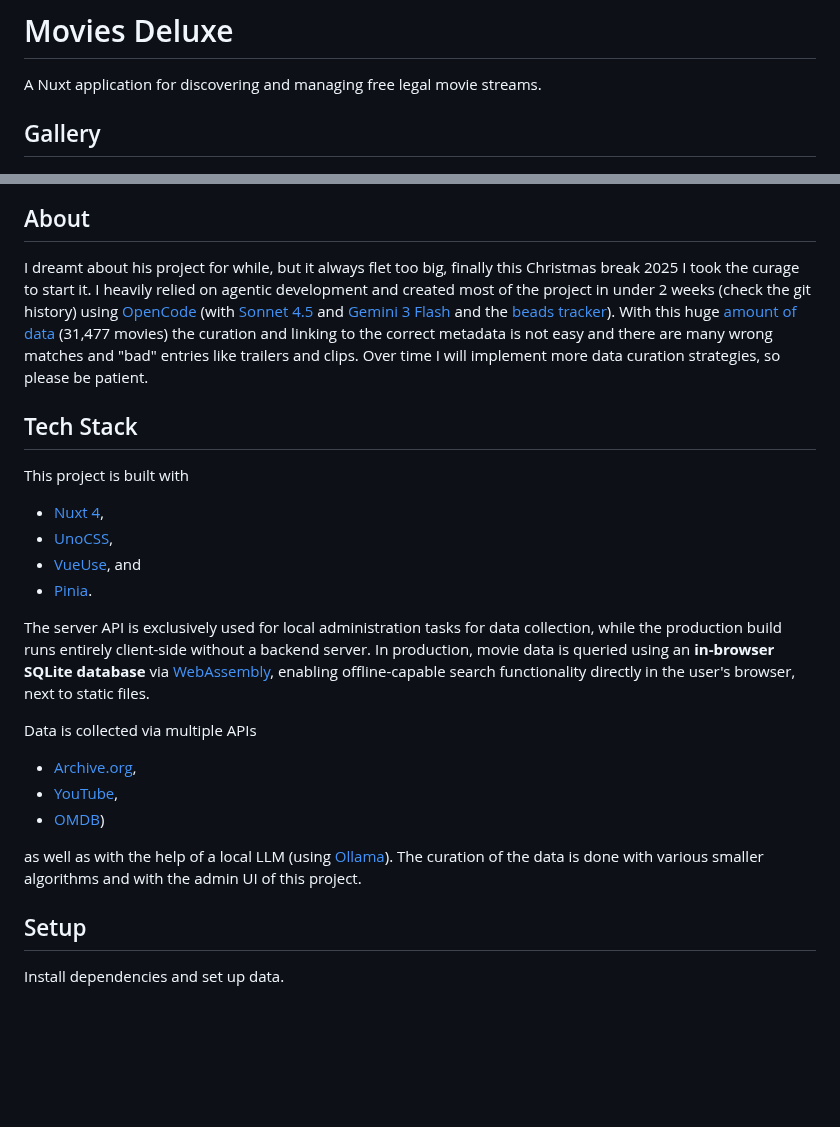
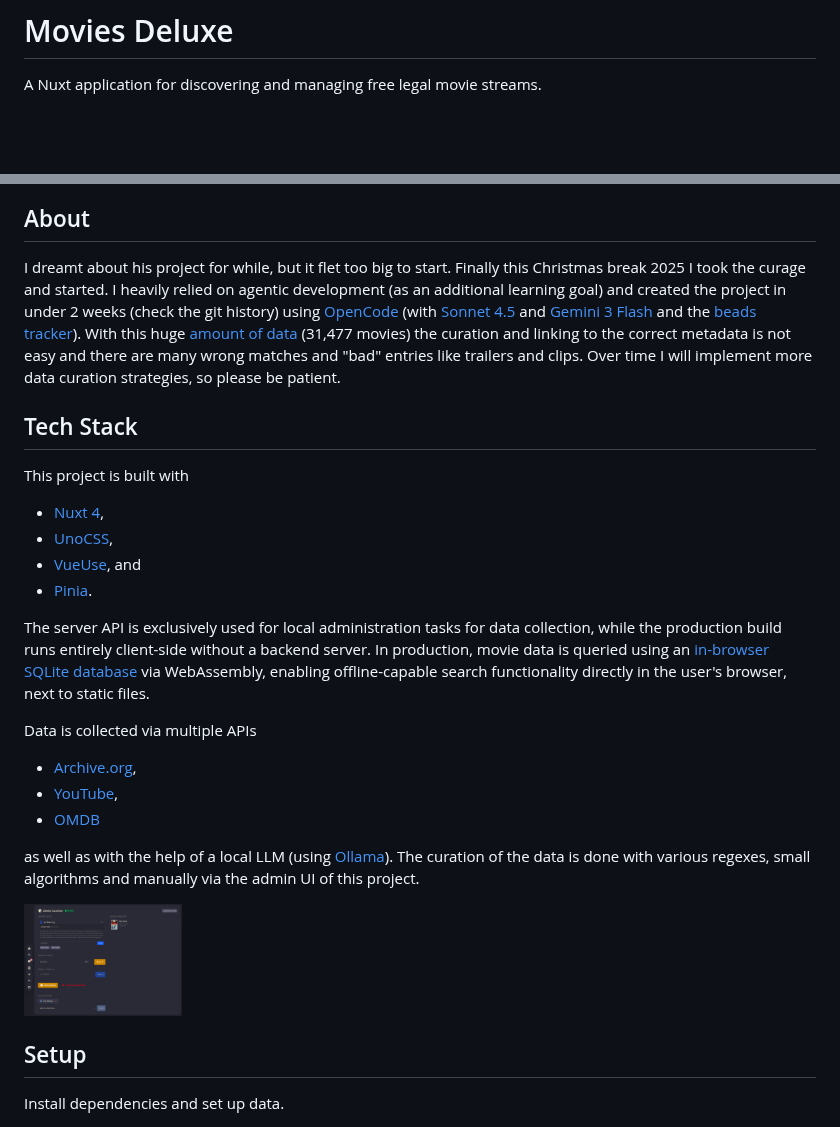
Before and after one commit to select/movies-deluxe, a Markdown page: README.md, 2 parts joined by grey strips. Rendered like a GitHub page; pictures changed too: docs/screenshots/movies-deluxe-curation.png (added); blank space fills up the shorter version.

Commit message:
docs: further readme improvements

```diff
--- a/README.md
+++ b/README.md
@@ -1,8 +1,6 @@
 # Movies Deluxe
 
 A Nuxt application for discovering and managing free legal movie streams.
-
-## Gallery
 
 <img src="https://github.com/select/movies-deluxe/blob/main/docs/screenshots/movies-deluxe-collections.png?raw=true" alt="Curated Collections" width="60%" /> <img src="https://github.com/select/movies-deluxe/blob/main/docs/screenshots/movies-deluxe-liked.png?raw=true" alt="Liked Movies" width="16%" /> <img src="https://github.com/select/movies-deluxe/blob/main/docs/screenshots/movies-deluxe-movie.png?raw=true" alt="Movie View" width="18%" />
 
@@ -12,7 +10,7 @@ Filter, Sort, and Theme
 
 ## About
 
-I dreamt about his project for while, but it always flet too big, finally this Christmas break 2025 I took the curage to start it. I heavily relied on agentic development and created most of the project in under 2 weeks (check the git history) using [OpenCode](https://opencode.ai/) (with [Sonnet 4.5](https://aws.amazon.com/bedrock/anthropic/) and [Gemini 3 Flash](https://deepmind.google/models/gemini/flash/) and the [beads tracker](https://github.com/steveyegge/beads)). With this huge [amount of data](./public/data/stats.json) (31,477 movies) the curation and linking to the correct metadata is not easy and there are many wrong matches and "bad" entries like trailers and clips. Over time I will implement more data curation strategies, so please be patient.
+I dreamt about his project for while, but it flet too big to start. Finally this Christmas break 2025 I took the curage and started. I heavily relied on agentic development (as an additional learning goal) and created the project in under 2 weeks (check the git history) using [OpenCode](https://opencode.ai/) (with [Sonnet 4.5](https://aws.amazon.com/bedrock/anthropic/) and [Gemini 3 Flash](https://deepmind.google/models/gemini/flash/) and the [beads tracker](https://github.com/steveyegge/beads)). With this huge [amount of data](./public/data/stats.json) (31,477 movies) the curation and linking to the correct metadata is not easy and there are many wrong matches and "bad" entries like trailers and clips. Over time I will implement more data curation strategies, so please be patient.
 
 ## Tech Stack
 
@@ -23,15 +21,17 @@ This project is built with
 - [VueUse](https://vueuse.org/), and
 - [Pinia](https://pinia.vuejs.org/).
 
-The server API is exclusively used for local administration tasks for data collection, while the production build runs entirely client-side without a backend server. In production, movie data is queried using an **in-browser SQLite database** via [WebAssembly](https://github.com/sql-js/sql.js), enabling offline-capable search functionality directly in the user's browser, next to static files.
+The server API is exclusively used for local administration tasks for data collection, while the production build runs entirely client-side without a backend server. In production, movie data is queried using an [in-browser SQLite database](https://github.com/sql-js/sql.js) via WebAssembly, enabling offline-capable search functionality directly in the user's browser, next to static files.
 
 Data is collected via multiple APIs
 
 - [Archive.org](https://archive.org/),
 - [YouTube](https://www.youtube.com/),
-- [OMDB](https://www.omdbapi.com/))
+- [OMDB](https://www.omdbapi.com/)
 
-as well as with the help of a local LLM (using [Ollama](https://ollama.com/)). The curation of the data is done with various smaller algorithms and with the admin UI of this project.
+as well as with the help of a local LLM (using [Ollama](https://ollama.com/)). The curation of the data is done with various regexes, small algorithms and manually via the admin UI of this project.
+
+<img src="https://github.com/select/movies-deluxe/blob/main/docs/screenshots/movies-deluxe-curation.png?raw=true" alt="Movie View" width="20%" />
 
 ## Setup
 
```
